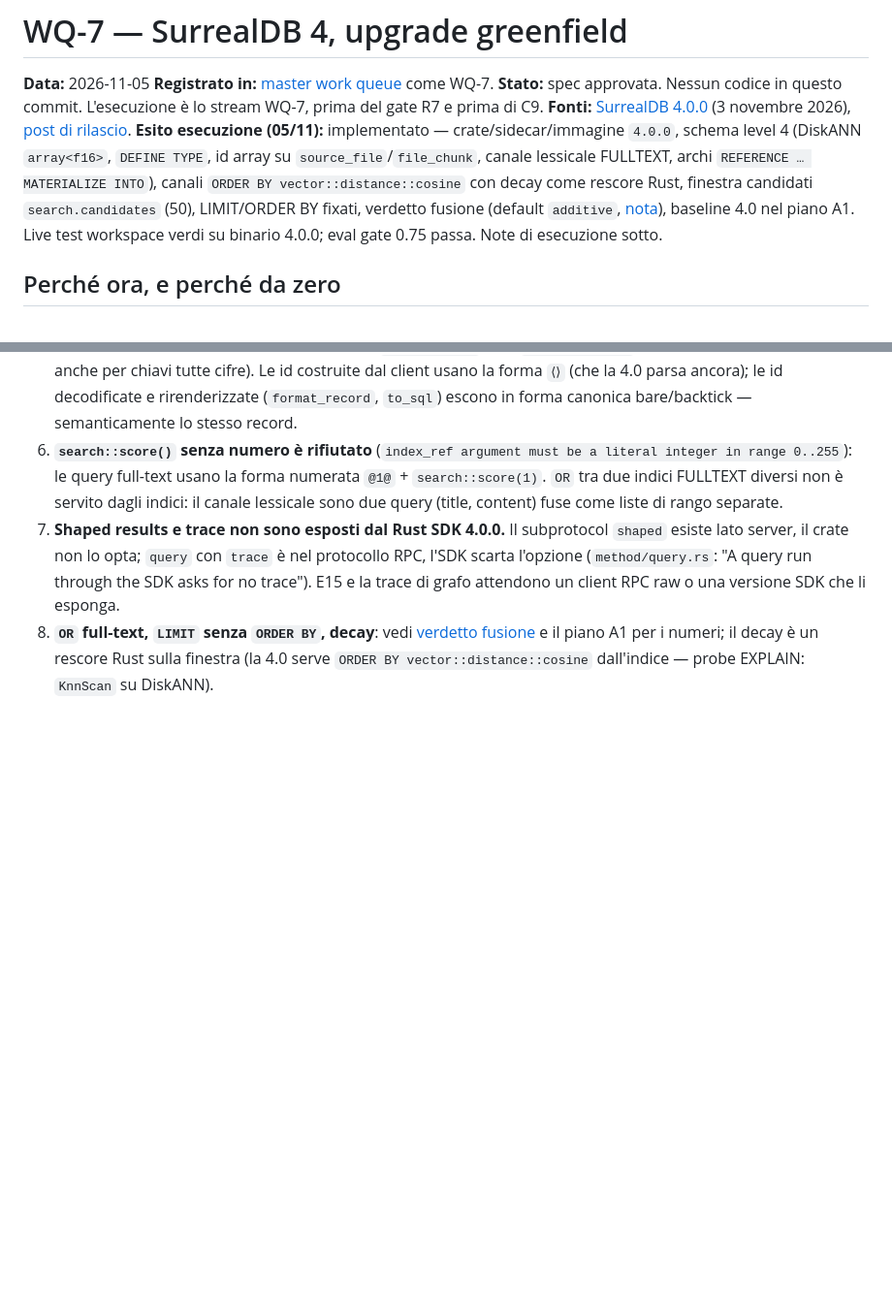
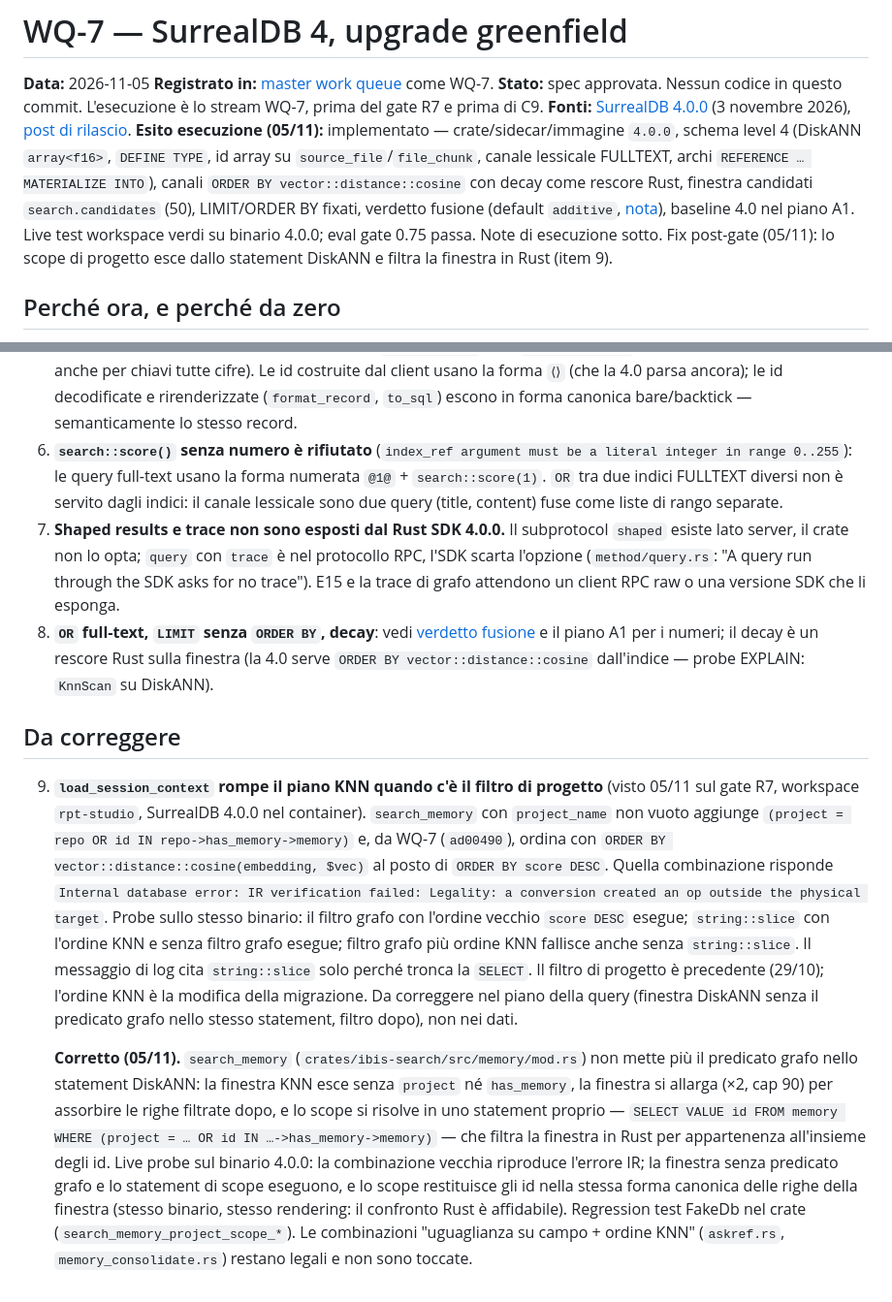
Before and after one commit to fatterdev/ibis-assistant, a Markdown page: docs/planning/2026-11-05-surrealdb-4-upgrade.md, 2 parts joined by grey strips. Shown at 97% size. Rendered like a GitHub page; blank space fills up the shorter version.

```diff
--- a/docs/planning/2026-11-05-surrealdb-4-upgrade.md
+++ b/docs/planning/2026-11-05-surrealdb-4-upgrade.md
@@ -4,7 +4,7 @@
 **Registrato in:** [master work queue](./2026-11-02-master-work-queue.md) come WQ-7.
 **Stato:** spec approvata. Nessun codice in questo commit. L'esecuzione è lo stream WQ-7, prima del gate R7 e prima di C9.
 **Fonti:** [SurrealDB 4.0.0](https://surrealdb.com/releases/4.0) (3 novembre 2026), [post di rilascio](https://surrealdb.com/blog/surrealdb-4-the-database-and-memory-for-every-agent).
-**Esito esecuzione (05/11):** implementato — crate/sidecar/immagine `4.0.0`, schema level 4 (DiskANN `array<f16>`, `DEFINE TYPE`, id array su `source_file`/`file_chunk`, canale lessicale FULLTEXT, archi `REFERENCE … MATERIALIZE INTO`), canali `ORDER BY vector::distance::cosine` con decay come rescore Rust, finestra candidati `search.candidates` (50), LIMIT/ORDER BY fixati, verdetto fusione (default `additive`, [nota](./2026-11-05-wq7-fusion-verdict.md)), baseline 4.0 nel piano A1. Live test workspace verdi su binario 4.0.0; eval gate 0.75 passa. Note di esecuzione sotto.
+**Esito esecuzione (05/11):** implementato — crate/sidecar/immagine `4.0.0`, schema level 4 (DiskANN `array<f16>`, `DEFINE TYPE`, id array su `source_file`/`file_chunk`, canale lessicale FULLTEXT, archi `REFERENCE … MATERIALIZE INTO`), canali `ORDER BY vector::distance::cosine` con decay come rescore Rust, finestra candidati `search.candidates` (50), LIMIT/ORDER BY fixati, verdetto fusione (default `additive`, [nota](./2026-11-05-wq7-fusion-verdict.md)), baseline 4.0 nel piano A1. Live test workspace verdi su binario 4.0.0; eval gate 0.75 passa. Note di esecuzione sotto. Fix post-gate (05/11): lo scope di progetto esce dallo statement DiskANN e filtra la finestra in Rust (item 9).
 
 ## Perché ora, e perché da zero
 
@@ -148,3 +148,37 @@ Verificato live sul binario GitHub `surreal-v4.0.0.windows-amd64.exe`:
    numeri; il decay è un rescore Rust sulla finestra (la 4.0 serve
    `ORDER BY vector::distance::cosine` dall'indice — probe EXPLAIN:
    `KnnScan` su DiskANN).
+
+## Da correggere
+
+9. **`load_session_context` rompe il piano KNN quando c'è il filtro di
+   progetto** (visto 05/11 sul gate R7, workspace `rpt-studio`, SurrealDB
+   4.0.0 nel container). `search_memory` con `project_name` non vuoto aggiunge
+   `(project = repo OR id IN repo->has_memory->memory)` e, da WQ-7
+   (`ad00490`), ordina con `ORDER BY vector::distance::cosine(embedding, $vec)`
+   al posto di `ORDER BY score DESC`. Quella combinazione risponde
+   `Internal database error: IR verification failed: Legality: a conversion
+   created an op outside the physical target`. Probe sullo stesso binario:
+   il filtro grafo con l'ordine vecchio `score DESC` esegue; `string::slice`
+   con l'ordine KNN e senza filtro grafo esegue; filtro grafo più ordine KNN
+   fallisce anche senza `string::slice`. Il messaggio di log cita
+   `string::slice` solo perché tronca la `SELECT`. Il filtro di progetto è
+   precedente (29/10); l'ordine KNN è la modifica della migrazione. Da
+   correggere nel piano della query (finestra DiskANN senza il predicato
+   grafo nello stesso statement, filtro dopo), non nei dati.
+
+   **Corretto (05/11).** `search_memory`
+   (`crates/ibis-search/src/memory/mod.rs`) non mette più il predicato grafo
+   nello statement DiskANN: la finestra KNN esce senza `project` né
+   `has_memory`, la finestra si allarga (×2, cap 90) per assorbire le righe
+   filtrate dopo, e lo scope si risolve in uno statement proprio —
+   `SELECT VALUE id FROM memory WHERE (project = … OR id IN …->has_memory->memory)`
+   — che filtra la finestra in Rust per appartenenza all'insieme degli id.
+   Live probe sul binario 4.0.0: la combinazione vecchia riproduce l'errore
+   IR; la finestra senza predicato grafo e lo statement di scope eseguono, e
+   lo scope restituisce gli id nella stessa forma canonica delle righe della
+   finestra (stesso binario, stesso rendering: il confronto Rust è
+   affidabile). Regression test FakeDb nel crate
+   (`search_memory_project_scope_*`). Le combinazioni "uguaglianza su campo +
+   ordine KNN" (`askref.rs`, `memory_consolidate.rs`) restano legali e non
+   sono toccate.
```
Also changed, not shown: docs/planning/2026-11-02-master-work-queue.md (+9 -1 lines).
